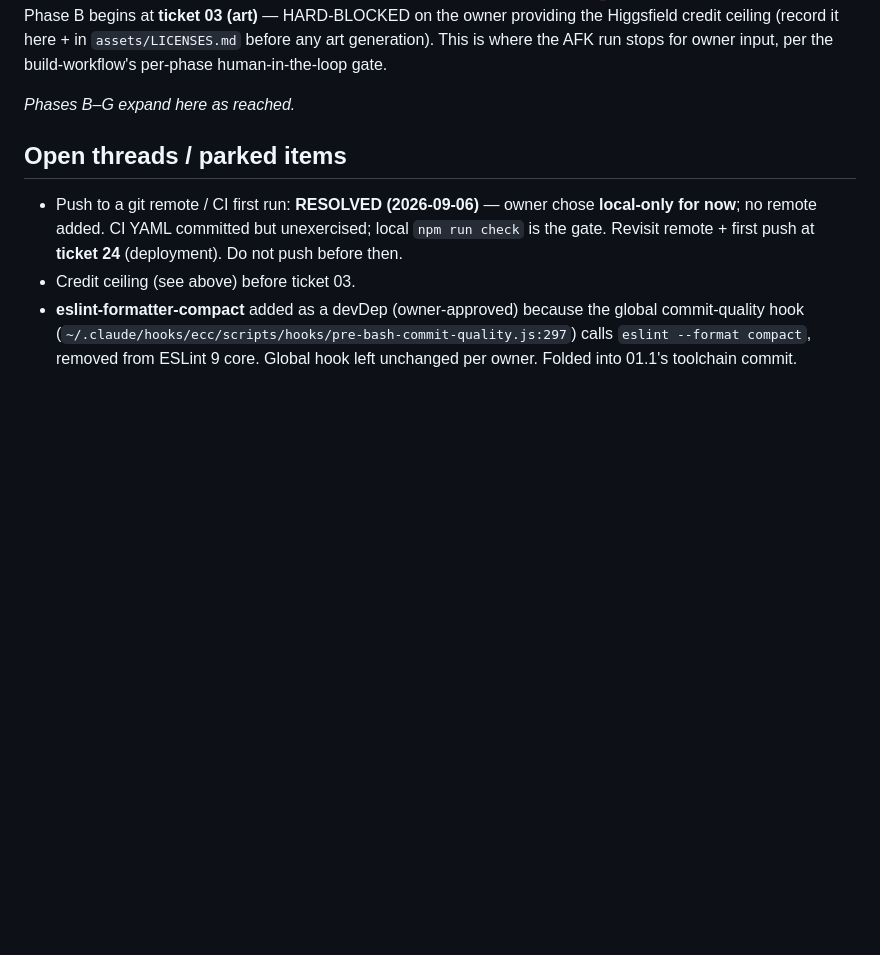
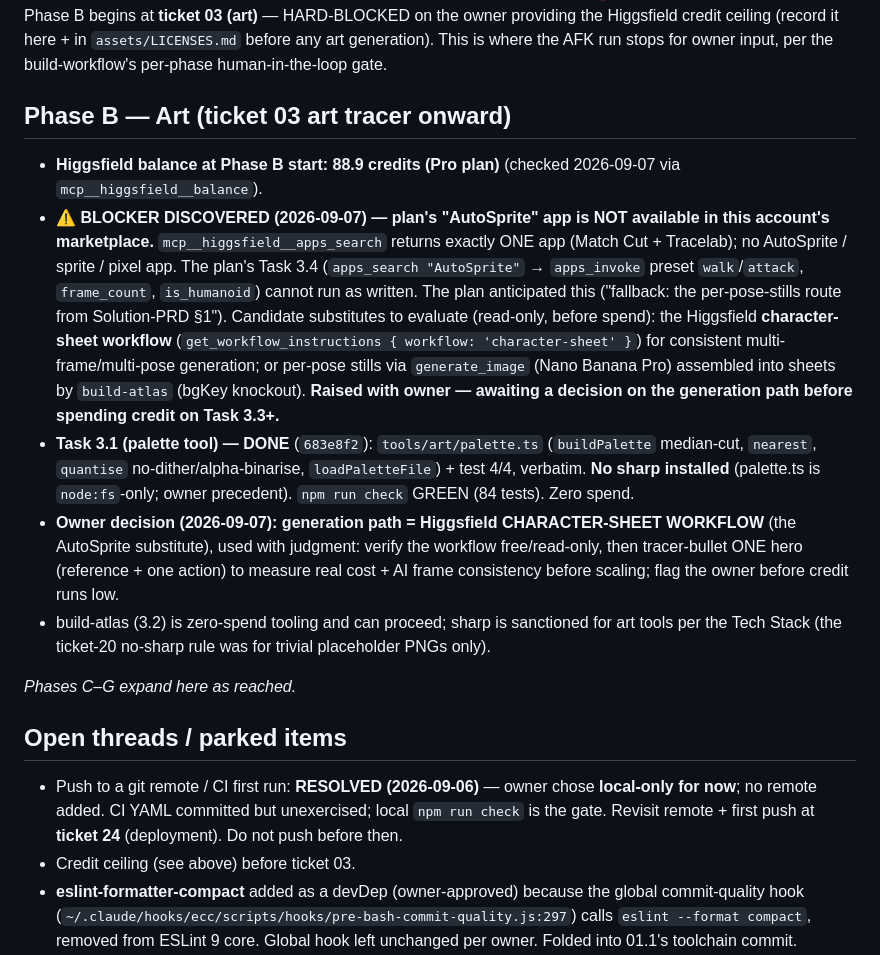
Before and after one commit to 007U5H4R/slag-city, a Markdown page: docs/build/LEDGER.md, the part around the change. Rendered like a GitHub page; blank space fills up the shorter version.

```diff
--- a/docs/build/LEDGER.md
+++ b/docs/build/LEDGER.md
@@ -186,7 +186,27 @@ Run SEQUENTIAL (shared tick.ts/GameScene; 9.4 depends on 9.1+9.2+9.3).
 Higgsfield credit ceiling (record it here + in `assets/LICENSES.md` before any art generation). This is where the
 AFK run stops for owner input, per the build-workflow's per-phase human-in-the-loop gate.
 
-_Phases B–G expand here as reached._
+## Phase B — Art (ticket 03 art tracer onward)
+
+- **Higgsfield balance at Phase B start: 88.9 credits (Pro plan)** (checked 2026-09-07 via `mcp__higgsfield__balance`).
+- **⚠ BLOCKER DISCOVERED (2026-09-07) — plan's "AutoSprite" app is NOT available in this account's marketplace.**
+  `mcp__higgsfield__apps_search` returns exactly ONE app (Match Cut + Tracelab); no AutoSprite / sprite / pixel app.
+  The plan's Task 3.4 (`apps_search "AutoSprite"` → `apps_invoke` preset `walk`/`attack`, `frame_count`, `is_humanoid`)
+  cannot run as written. The plan anticipated this ("fallback: the per-pose-stills route from Solution-PRD §1").
+  Candidate substitutes to evaluate (read-only, before spend): the Higgsfield **character-sheet workflow**
+  (`get_workflow_instructions { workflow: 'character-sheet' }`) for consistent multi-frame/multi-pose generation;
+  or per-pose stills via `generate_image` (Nano Banana Pro) assembled into sheets by `build-atlas` (bgKey knockout).
+  **Raised with owner — awaiting a decision on the generation path before spending credit on Task 3.3+.**
+- **Task 3.1 (palette tool) — DONE** (`683e8f2`): `tools/art/palette.ts` (`buildPalette` median-cut, `nearest`,
+  `quantise` no-dither/alpha-binarise, `loadPaletteFile`) + test 4/4, verbatim. **No sharp installed** (palette.ts
+  is `node:fs`-only; owner precedent). `npm run check` GREEN (84 tests). Zero spend.
+- **Owner decision (2026-09-07): generation path = Higgsfield CHARACTER-SHEET WORKFLOW** (the AutoSprite substitute),
+  used with judgment: verify the workflow free/read-only, then tracer-bullet ONE hero (reference + one action) to
+  measure real cost + AI frame consistency before scaling; flag the owner before credit runs low.
+- build-atlas (3.2) is zero-spend tooling and can proceed; sharp is sanctioned for art tools per the Tech Stack
+  (the ticket-20 no-sharp rule was for trivial placeholder PNGs only).
+
+_Phases C–G expand here as reached._
 
 ## Open threads / parked items
 
```
Also changed, not shown: HANDOFF.md (+28 -20 lines).
